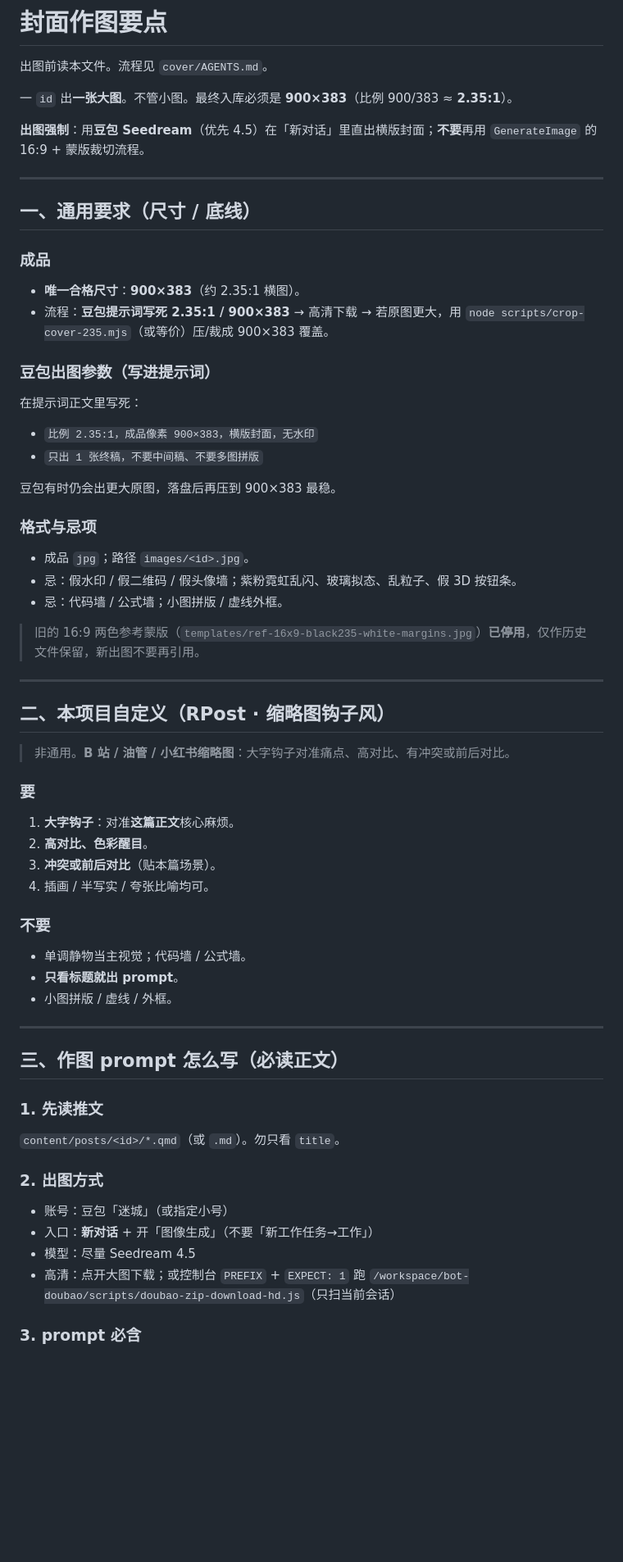
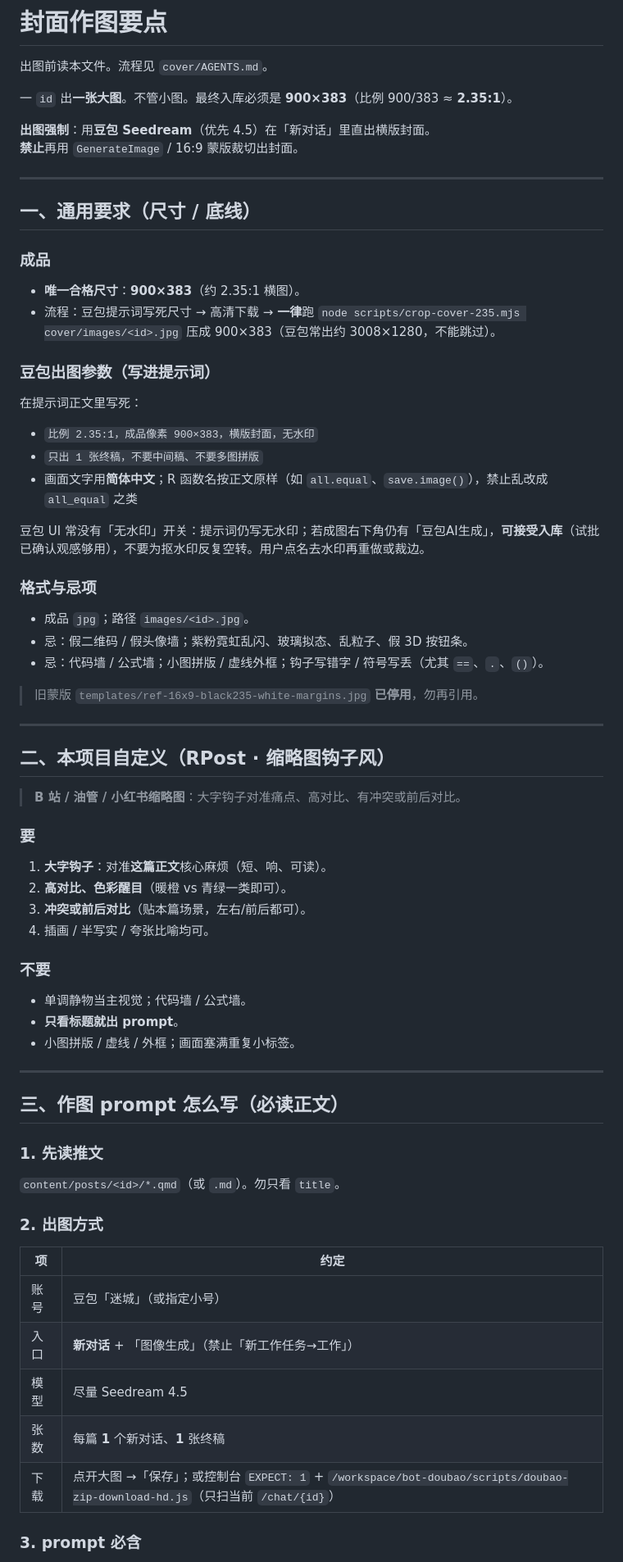
Before and after one commit to shalom-lab/r-post, a Markdown page: cover/rules.md, the part around one of its changes. Shown at 82% size. Rendered like a GitHub page; blank space fills up the shorter version.

Commit message:
cover: keep doubao trial set; tighten Seedream rules
Adopt three Doubao 2.35:1 trial covers and document watermark, text QA, and mandatory downscale.

```diff
--- a/cover/rules.md
+++ b/cover/rules.md
@@ -4,7 +4,8 @@
 
 一 `id` 出**一张大图**。不管小图。最终入库必须是 **900×383**（比例 900/383 ≈ **2.35:1**）。
 
-**出图强制**：用**豆包 Seedream**（优先 4.5）在「新对话」里直出横版封面；**不要**再用 `GenerateImage` 的 16:9 + 蒙版裁切流程。
+**出图强制**：用**豆包 Seedream**（优先 4.5）在「新对话」里直出横版封面。
+**禁止**再用 `GenerateImage` / 16:9 蒙版裁切出封面。
 
 ---
 
@@ -13,7 +14,7 @@
 ### 成品
 
 - **唯一合格尺寸**：**900×383**（约 2.35:1 横图）。
-- 流程：**豆包提示词写死 2.35:1 / 900×383** → 高清下载 → 若原图更大，用 `node scripts/crop-cover-235.mjs`（或等价）压/裁成 900×383 覆盖。
+- 流程：豆包提示词写死尺寸 → 高清下载 → **一律**跑 `node scripts/crop-cover-235.mjs cover/images/<id>.jpg` 压成 900×383（豆包常出约 3008×1280，不能跳过）。
 
 ### 豆包出图参数（写进提示词）
 
@@ -21,35 +22,36 @@
 
 - `比例 2.35:1，成品像素 900×383，横版封面，无水印`
 - `只出 1 张终稿，不要中间稿、不要多图拼版`
+- 画面文字用**简体中文**；R 函数名按正文原样（如 `all.equal`、`save.image()`），禁止乱改成 `all_equal` 之类
 
-豆包有时仍会出更大原图，落盘后再压到 900×383 最稳。
+豆包 UI 常没有「无水印」开关：提示词仍写无水印；若成图右下角仍有「豆包AI生成」，**可接受入库**（试批已确认观感够用），不要为抠水印反复空转。用户点名去水印再重做或裁边。
 
 ### 格式与忌项
 
 - 成品 `jpg`；路径 `images/<id>.jpg`。
-- 忌：假水印 / 假二维码 / 假头像墙；紫粉霓虹乱闪、玻璃拟态、乱粒子、假 3D 按钮条。
-- 忌：代码墙 / 公式墙；小图拼版 / 虚线外框。
+- 忌：假二维码 / 假头像墙；紫粉霓虹乱闪、玻璃拟态、乱粒子、假 3D 按钮条。
+- 忌：代码墙 / 公式墙；小图拼版 / 虚线外框；钩子写错字 / 符号写丢（尤其 `==`、`.`、`()`）。
 
-> 旧的 16:9 两色参考蒙版（`templates/ref-16x9-black235-white-margins.jpg`）**已停用**，仅作历史文件保留，新出图不要再引用。
+> 旧蒙版 `templates/ref-16x9-black235-white-margins.jpg` **已停用**，勿再引用。
 
 ---
 
 ## 二、本项目自定义（RPost · 缩略图钩子风）
 
-> 非通用。**B 站 / 油管 / 小红书缩略图**：大字钩子对准痛点、高对比、有冲突或前后对比。
+> **B 站 / 油管 / 小红书缩略图**：大字钩子对准痛点、高对比、有冲突或前后对比。
 
 ### 要
 
-1. **大字钩子**：对准**这篇正文**核心麻烦。
-2. **高对比、色彩醒目**。
-3. **冲突或前后对比**（贴本篇场景）。
+1. **大字钩子**：对准**这篇正文**核心麻烦（短、响、可读）。
+2. **高对比、色彩醒目**（暖橙 vs 青绿一类即可）。
+3. **冲突或前后对比**（贴本篇场景，左右/前后都可）。
 4. 插画 / 半写实 / 夸张比喻均可。
 
 ### 不要
 
 - 单调静物当主视觉；代码墙 / 公式墙。
 - **只看标题就出 prompt**。
-- 小图拼版 / 虚线 / 外框。
+- 小图拼版 / 虚线 / 外框；画面塞满重复小标签。
 
 ---
 
@@ -61,10 +63,13 @@
 
 ### 2. 出图方式
 
-- 账号：豆包「迷城」（或指定小号）
-- 入口：**新对话** + 开「图像生成」（不要「新工作任务→工作」）
-- 模型：尽量 Seedream 4.5
-- 高清：点开大图下载；或控制台 `PREFIX` + `EXPECT: 1` 跑 `/workspace/bot-doubao/scripts/doubao-zip-download-hd.js`（只扫当前会话）
+| 项 | 约定 |
+|----|------|
+| 账号 | 豆包「迷城」（或指定小号） |
+| 入口 | **新对话** + 「图像生成」（禁止「新工作任务→工作」） |
+| 模型 | 尽量 Seedream 4.5 |
+| 张数 | 每篇 **1** 个新对话、**1** 张终稿 |
+| 下载 | 点开大图 →「保存」；或控制台 `EXPECT: 1` + `/workspace/bot-doubao/scripts/doubao-zip-download-hd.js`（只扫当前 `/chat/{id}`） |
 
 ### 3. prompt 必含
 
```
Also changed, not shown: other parts of cover/rules.md (+13 -6 lines), cover/AGENTS.md (+8 -6 lines), cover/cover.md (+15 -6 lines), cover/images/20260921-r-save-five-methods.jpg, cover/images/20261007-float-equality-near.jpg, cover/images/20261007-renv-lockfile.jpg, 1 other file.
